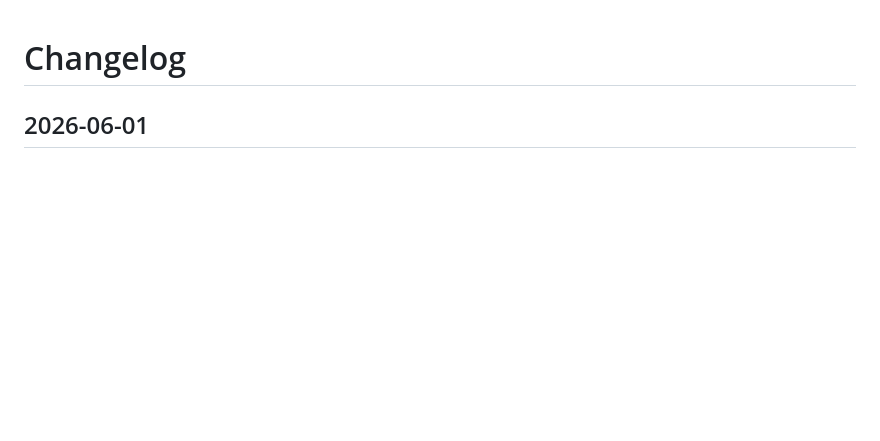
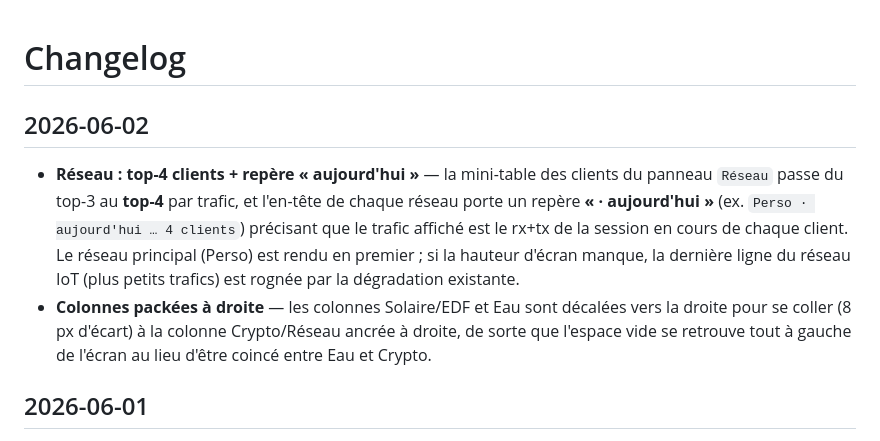
Before and after one commit to moifort/home-dashboard, a Markdown page: CHANGELOG.md, the part around the change. GitHub-like rendering; blank space fills up the shorter version.

```diff
--- a/CHANGELOG.md
+++ b/CHANGELOG.md
@@ -1,4 +1,9 @@
 # Changelog
+
+## 2026-06-02
+
+- **Réseau : top-4 clients + repère « aujourd'hui »** — la mini-table des clients du panneau `Réseau` passe du top-3 au **top-4** par trafic, et l'en-tête de chaque réseau porte un repère **« · aujourd'hui »** (ex. `Perso · aujourd'hui … 4 clients`) précisant que le trafic affiché est le rx+tx de la session en cours de chaque client. Le réseau principal (Perso) est rendu en premier ; si la hauteur d'écran manque, la dernière ligne du réseau IoT (plus petits trafics) est rognée par la dégradation existante.
+- **Colonnes packées à droite** — les colonnes Solaire/EDF et Eau sont décalées vers la droite pour se coller (8 px d'écart) à la colonne Crypto/Réseau ancrée à droite, de sorte que l'espace vide se retrouve tout à gauche de l'écran au lieu d'être coincé entre Eau et Crypto.
 
 ## 2026-06-01
 
```
Also changed, not shown: README.md (+1 -1 lines).
